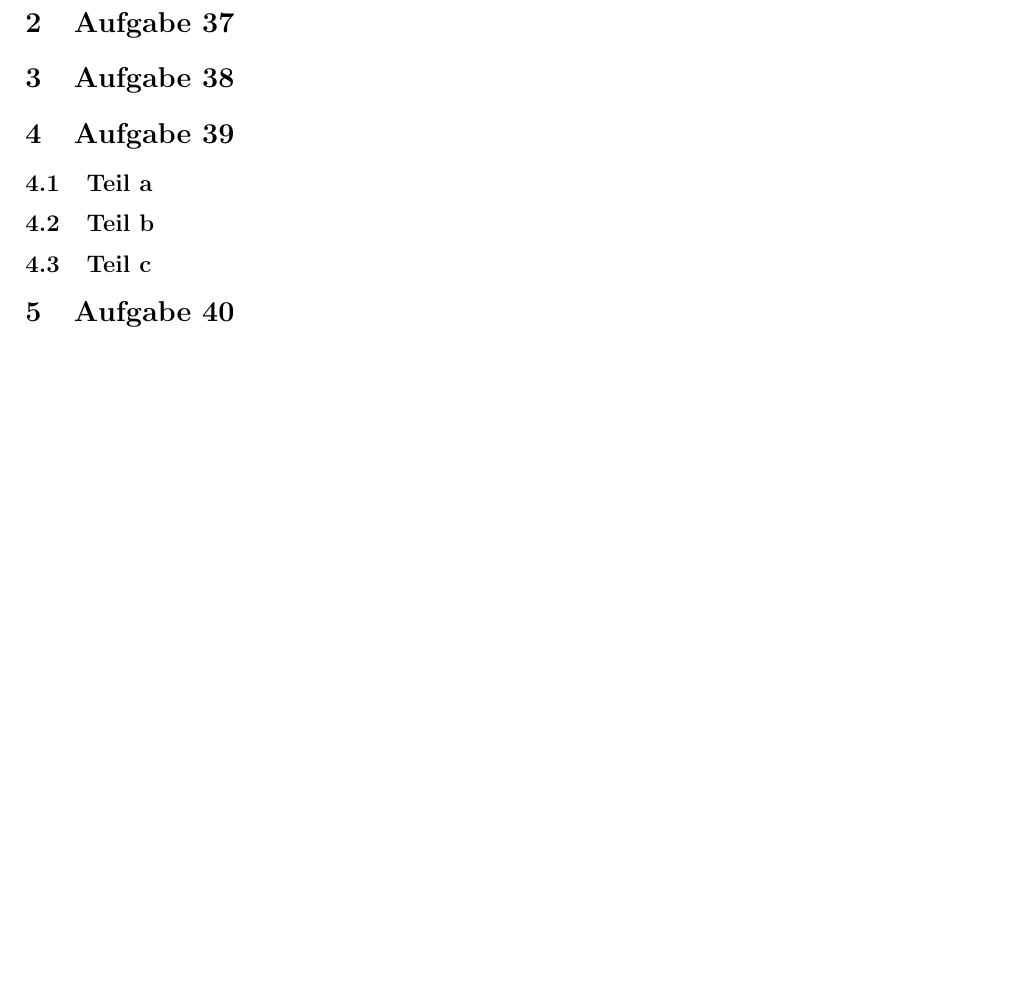
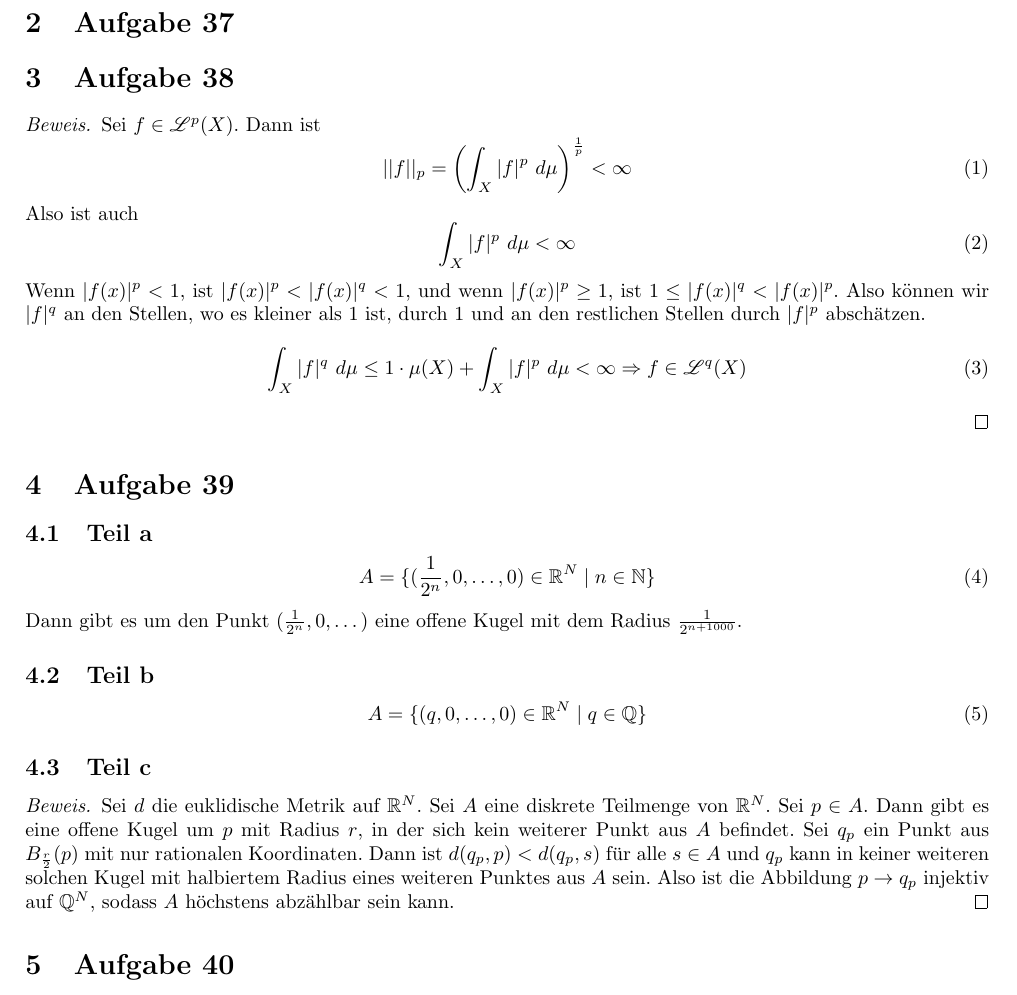
Before and after one commit to CQQL/hhu-cs, a LaTeX problem sheet (Ana3/exercises/9.tex): part of the page, cut so that both start at the same text, the shorter picture padded with empty space. Compiled offline with pdfLaTeX.

Commit message:
Solve Ana3 sheet 9 35%

```diff
--- a/Ana3/exercises/9.tex
+++ b/Ana3/exercises/9.tex
@@ -21,14 +21,46 @@
 \section{Aufgabe 37}
 
 \section{Aufgabe 38}
+\begin{proof}
+  Sei $f \in \mathscr{L}^{p}(X)$.
+  Dann ist
+  \begin{equation}
+    ||f||_{p} = \left( \int_{X} |f|^{p}\ d\mu \right)^{\frac{1}{p}} < \infty
+  \end{equation}
+  Also ist auch
+  \begin{equation}
+    \int_{X} |f|^{p}\ d\mu < \infty
+  \end{equation}
+  Wenn $|f(x)|^{p} < 1$, ist $|f(x)|^{p} < |f(x)|^{q} < 1$, und wenn $|f(x)|^{p} \ge 1$, ist $1 \le |f(x)|^{q} < |f(x)|^{p}$.
+  Also können wir $|f|^{q}$ an den Stellen, wo es kleiner als $1$ ist, durch $1$ und an den restlichen Stellen durch $|f|^{p}$ abschätzen.
+  \begin{equation}
+    \int_{X} |f|^{q}\ d\mu \le 1 \cdot \mu(X) + \int_{X} |f|^{p}\ d\mu < \infty \Rightarrow f \in \mathscr{L}^{q}(X)
+  \end{equation}
+\end{proof}
 
 \section{Aufgabe 39}
 
 \subsection{Teil a}
+\begin{equation}
+  A = \{ (\frac{1}{2^{n}}, 0, \dots, 0) \in \mathbb{R}^{N} \mid n \in \mathbb{N} \}
+\end{equation}
+Dann gibt es um den Punkt $(\frac{1}{2^{n}}, 0, \dots)$ eine offene Kugel mit dem Radius $\frac{1}{2^{n + 1000}}$.
 
 \subsection{Teil b}
+\begin{equation}
+  A = \{ (q, 0, \dots, 0) \in \mathbb{R}^{N} \mid q \in \mathbb{Q} \}
+\end{equation}
 
 \subsection{Teil c}
+\begin{proof}
+  Sei $d$ die euklidische Metrik auf $\mathbb{R}^N$.
+  Sei $A$ eine diskrete Teilmenge von $\mathbb{R}^{N}$.
+  Sei $p \in A$.
+  Dann gibt es eine offene Kugel um $p$ mit Radius $r$, in der sich kein weiterer Punkt aus $A$ befindet.
+  Sei $q_{p}$ ein Punkt aus $B_{\frac{r}{2}}(p)$ mit nur rationalen Koordinaten.
+  Dann ist $d(q_{p}, p) < d(q_{p}, s)$ für alle $s \in A$ und $q_{p}$ kann in keiner weiteren solchen Kugel mit halbiertem Radius eines weiteren Punktes aus $A$ sein.
+  Also ist die Abbildung $p \rightarrow q_{p}$ injektiv auf $\mathbb{Q}^{N}$, sodass $A$ höchstens abzählbar sein kann.
+\end{proof}
 
 \section{Aufgabe 40}
 \begin{proof}
```
Also changed, not shown: Ana3/script.pdf.
